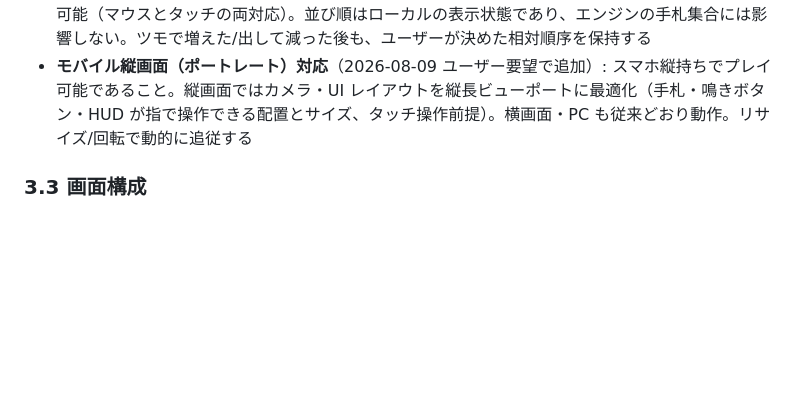
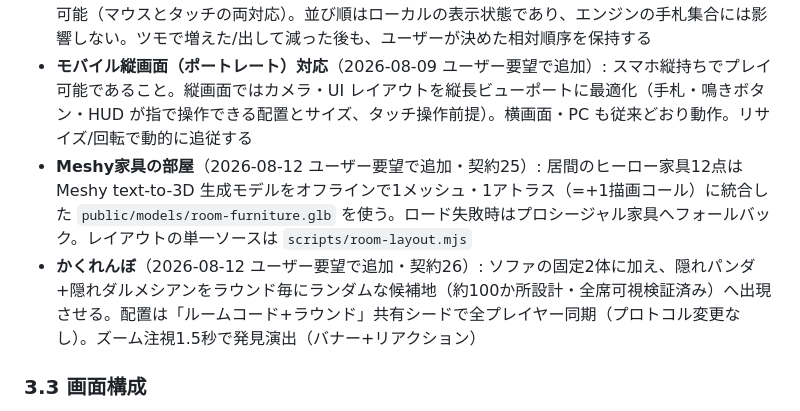
Before and after one commit to kaneta1992/seven-bridge-3d, a Markdown page: docs/requirements.md, the part around the change. GitHub-like rendering; blank space fills up the shorter version.

Commit message:
記録: 契約26（かくれんぼ）を作成、要件3.2にMeshy部屋+かくれんぼを追記、引き継ぎに家具パイプライン/同期設計の落とし穴を追記
Co-Authored-By: Claude Fable 5 <noreply@anthropic.com>

```diff
--- a/docs/requirements.md
+++ b/docs/requirements.md
@@ -94,6 +94,8 @@
 - **メルドUIの被り解消**（同上）: 2DのメルドリストUIが3Dビューを覆って見づらい問題を解消（コンパクト化・退避・トグル等、3D側の視認性を優先）
 - **手札の並び替え**（2026-08-09 ユーザー要望で追加）: 手札はドラッグ&ドロップで自由に並び替え可能（マウスとタッチの両対応）。並び順はローカルの表示状態であり、エンジンの手札集合には影響しない。ツモで増えた/出して減った後も、ユーザーが決めた相対順序を保持する
 - **モバイル縦画面（ポートレート）対応**（2026-08-09 ユーザー要望で追加）: スマホ縦持ちでプレイ可能であること。縦画面ではカメラ・UI レイアウトを縦長ビューポートに最適化（手札・鳴きボタン・HUD が指で操作できる配置とサイズ、タッチ操作前提）。横画面・PC も従来どおり動作。リサイズ/回転で動的に追従する
+- **Meshy家具の部屋**（2026-08-12 ユーザー要望で追加・契約25）: 居間のヒーロー家具12点は Meshy text-to-3D 生成モデルをオフラインで1メッシュ・1アトラス（=+1描画コール）に統合した `public/models/room-furniture.glb` を使う。ロード失敗時はプロシージャル家具へフォールバック。レイアウトの単一ソースは `scripts/room-layout.mjs`
+- **かくれんぼ**（2026-08-12 ユーザー要望で追加・契約26）: ソファの固定2体に加え、隠れパンダ+隠れダルメシアンをラウンド毎にランダムな候補地（約100か所設計・全席可視検証済み）へ出現させる。配置は「ルームコード+ラウンド」共有シードで全プレイヤー同期（プロトコル変更なし）。ズーム注視1.5秒で発見演出（バナー+リアクション）
 
 ### 3.3 画面構成
 1. **タイトル/ロビー**: 名前入力、ルーム作成（人数上限・ラウンド数設定）/ ルームコード入力で参加
```
Also changed, not shown: .claude/contracts/26-hide-and-seek.md (added, +35 -0 lines), 1 other file.
